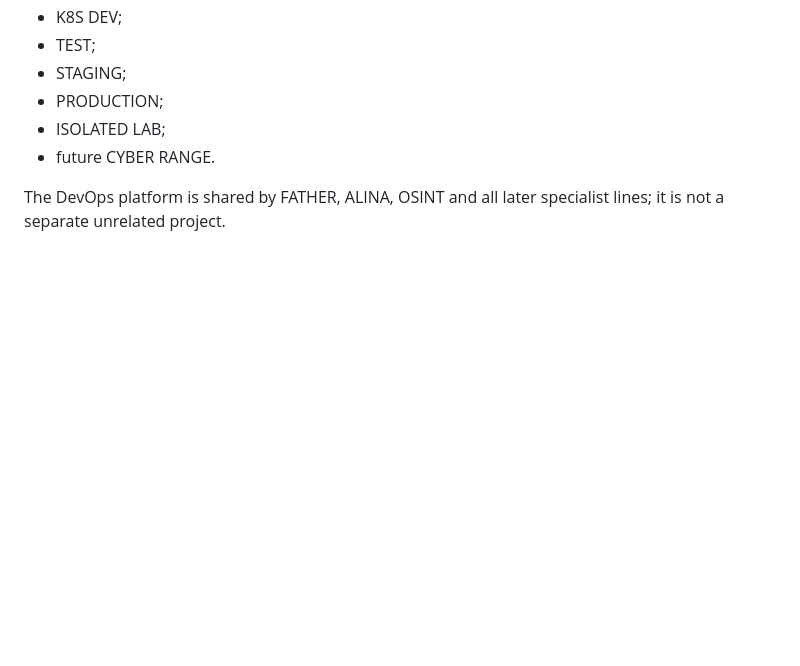
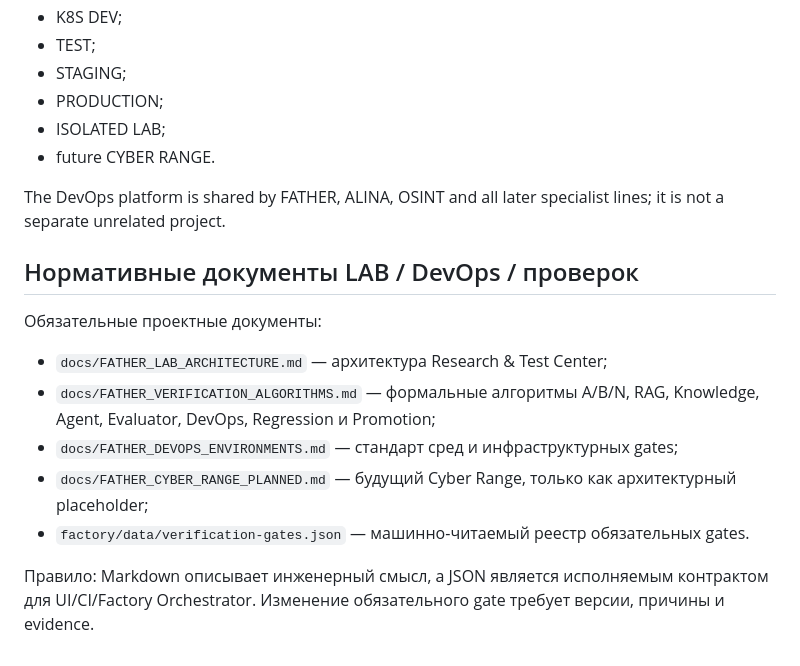
Before and after one commit to VictorKVS/OTUS-, a Markdown page: docs/FACTORY_0_29_WORKING_PLAN.md, the part around the change. GitHub-like rendering; blank space fills up the shorter version.

Commit message:
docs(factory): link lab standards and verification registry

```diff
--- a/docs/FACTORY_0_29_WORKING_PLAN.md
+++ b/docs/FACTORY_0_29_WORKING_PLAN.md
@@ -267,3 +267,15 @@ Standard environment profiles:
 - future CYBER RANGE.
 
 The DevOps platform is shared by FATHER, ALINA, OSINT and all later specialist lines; it is not a separate unrelated project.
+
+
+## Нормативные документы LAB / DevOps / проверок
+
+Обязательные проектные документы:
+- `docs/FATHER_LAB_ARCHITECTURE.md` — архитектура Research & Test Center;
+- `docs/FATHER_VERIFICATION_ALGORITHMS.md` — формальные алгоритмы A/B/N, RAG, Knowledge, Agent, Evaluator, DevOps, Regression и Promotion;
+- `docs/FATHER_DEVOPS_ENVIRONMENTS.md` — стандарт сред и инфраструктурных gates;
+- `docs/FATHER_CYBER_RANGE_PLANNED.md` — будущий Cyber Range, только как архитектурный placeholder;
+- `factory/data/verification-gates.json` — машинно-читаемый реестр обязательных gates.
+
+Правило: Markdown описывает инженерный смысл, а JSON является исполняемым контрактом для UI/CI/Factory Orchestrator. Изменение обязательного gate требует версии, причины и evidence.
```
